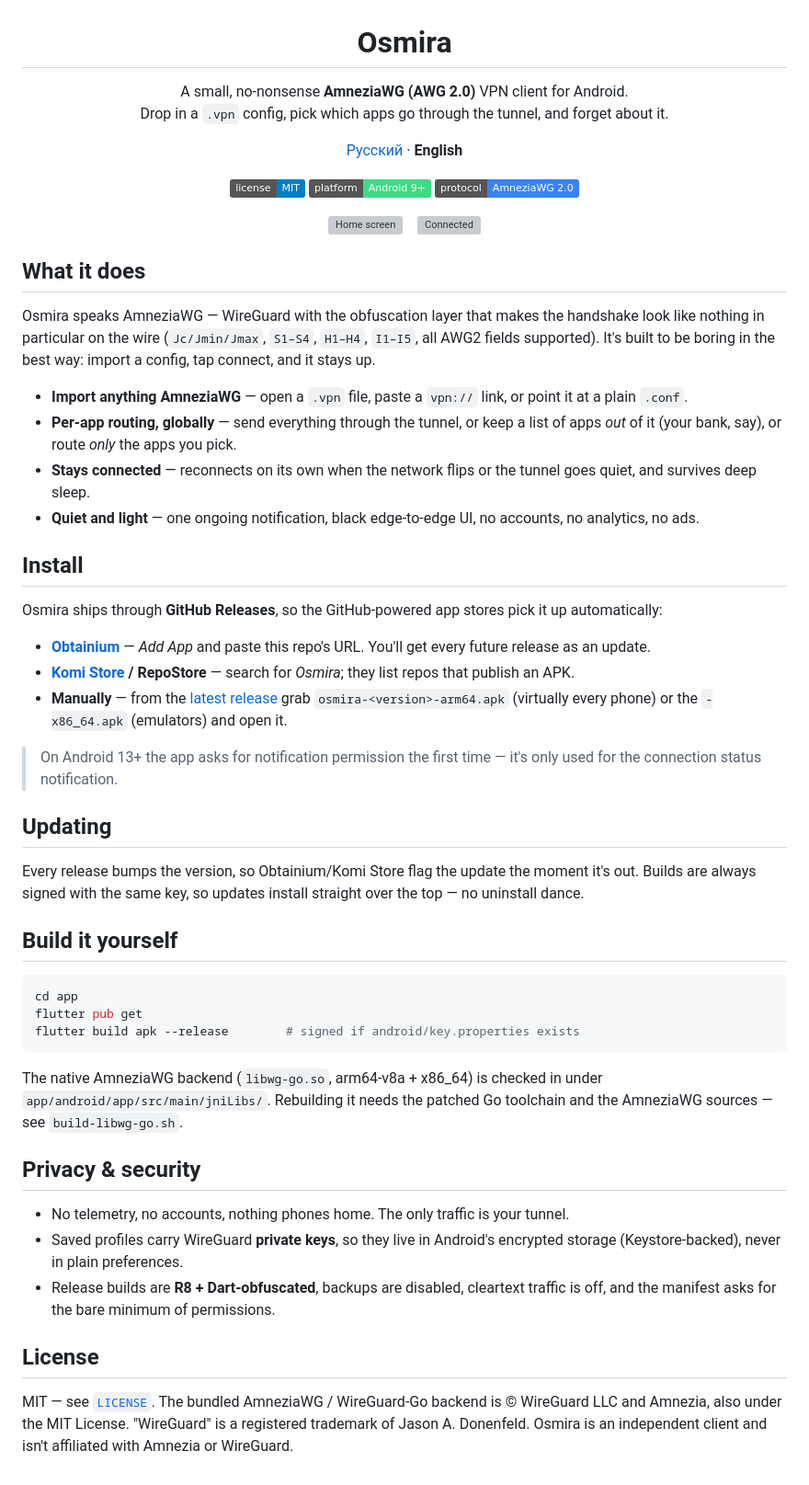
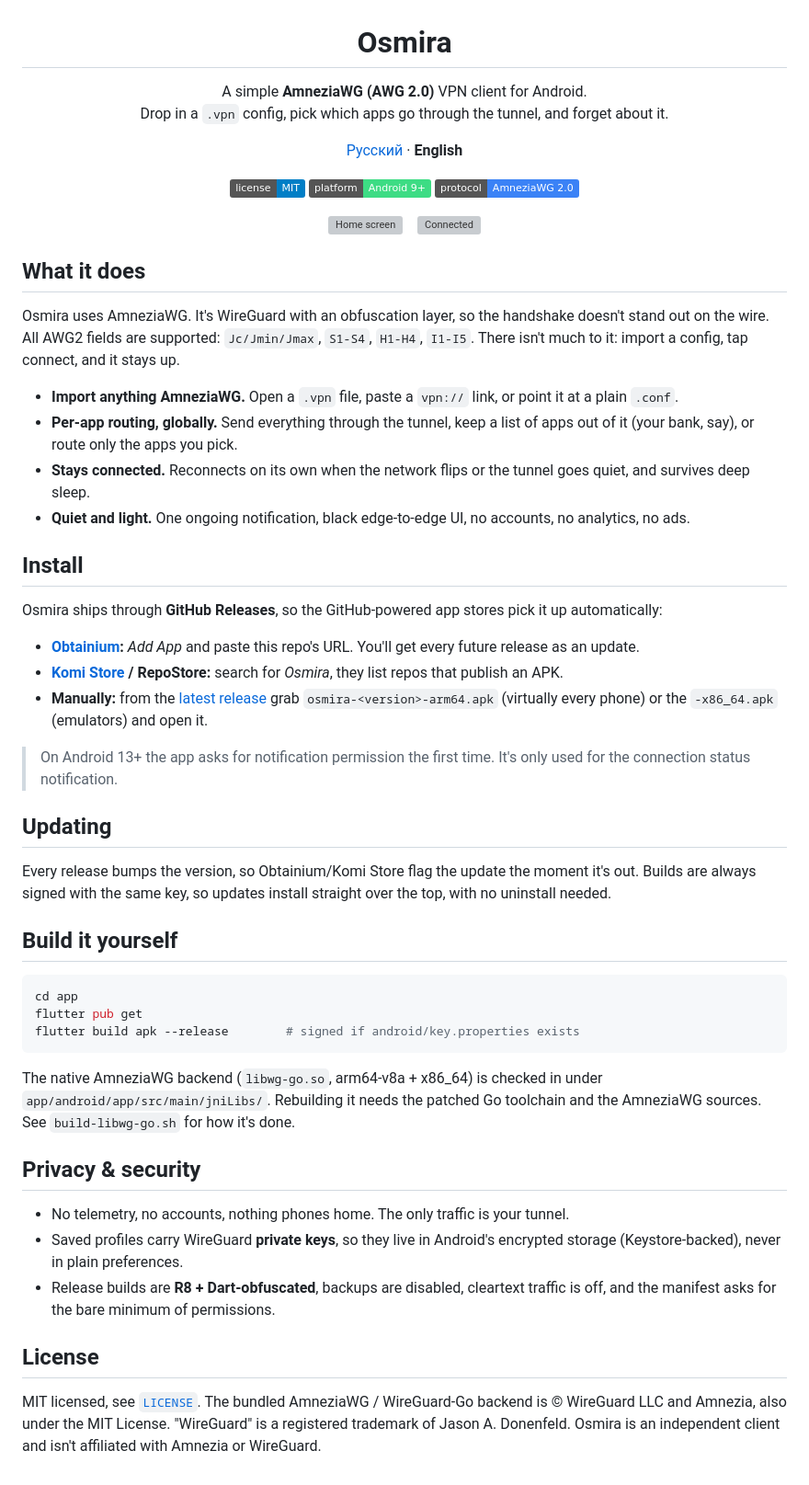
Before and after one commit to alex90132/Osmira, a Markdown page: README.en.md, the part around the change. Shown at 92% size. Drawn GitHub-style; badges without logos; grey boxes are pictures that could not be loaded.

Commit message:
docs: plainer README wording, drop em/en dashes, simplify tagline

```diff
--- a/README.en.md
+++ b/README.en.md
@@ -1,7 +1,7 @@
 <h1 align="center">Osmira</h1>
 
 <p align="center">
-  A small, no-nonsense <b>AmneziaWG (AWG 2.0)</b> VPN client for Android.<br/>
+  A simple <b>AmneziaWG (AWG 2.0)</b> VPN client for Android.<br/>
   Drop in a <code>.vpn</code> config, pick which apps go through the tunnel, and forget about it.
 </p>
 
@@ -24,18 +24,18 @@
 
 ## What it does
 
-Osmira speaks AmneziaWG — WireGuard with the obfuscation layer that makes the
-handshake look like nothing in particular on the wire (`Jc/Jmin/Jmax`,
-`S1–S4`, `H1–H4`, `I1–I5`, all AWG2 fields supported). It's built to be boring
-in the best way: import a config, tap connect, and it stays up.
+Osmira uses AmneziaWG. It's WireGuard with an obfuscation layer, so the
+handshake doesn't stand out on the wire. All AWG2 fields are supported:
+`Jc/Jmin/Jmax`, `S1-S4`, `H1-H4`, `I1-I5`. There isn't much to it: import a
+config, tap connect, and it stays up.
 
-- **Import anything AmneziaWG** — open a `.vpn` file, paste a `vpn://` link, or
+- **Import anything AmneziaWG.** Open a `.vpn` file, paste a `vpn://` link, or
   point it at a plain `.conf`.
-- **Per-app routing, globally** — send everything through the tunnel, or keep a
-  list of apps *out* of it (your bank, say), or route *only* the apps you pick.
-- **Stays connected** — reconnects on its own when the network flips or the
+- **Per-app routing, globally.** Send everything through the tunnel, keep a
+  list of apps out of it (your bank, say), or route only the apps you pick.
+- **Stays connected.** Reconnects on its own when the network flips or the
   tunnel goes quiet, and survives deep sleep.
-- **Quiet and light** — one ongoing notification, black edge-to-edge UI, no
+- **Quiet and light.** One ongoing notification, black edge-to-edge UI, no
   accounts, no analytics, no ads.
 
 ## Install
@@ -43,22 +43,22 @@ in the best way: import a config, tap connect, and it stays up.
 Osmira ships through **GitHub Releases**, so the GitHub-powered app stores pick
 it up automatically:
 
-- **[Obtainium](https://github.com/ImranR98/Obtainium)** — *Add App* and paste
+- **[Obtainium](https://github.com/ImranR98/Obtainium):** *Add App* and paste
   this repo's URL. You'll get every future release as an update.
-- **[Komi Store](https://www.komistore.app) / RepoStore** — search for
-  *Osmira*; they list repos that publish an APK.
-- **Manually** — from the [latest release](../../releases/latest) grab
+- **[Komi Store](https://www.komistore.app) / RepoStore:** search for *Osmira*,
+  they list repos that publish an APK.
+- **Manually:** from the [latest release](../../releases/latest) grab
   `osmira-<version>-arm64.apk` (virtually every phone) or the `-x86_64.apk`
   (emulators) and open it.
 
-> On Android 13+ the app asks for notification permission the first time — it's
+> On Android 13+ the app asks for notification permission the first time. It's
 > only used for the connection status notification.
 
 ## Updating
 
 Every release bumps the version, so Obtainium/Komi Store flag the update the
 moment it's out. Builds are always signed with the same key, so updates install
-straight over the top — no uninstall dance.
+straight over the top, with no uninstall needed.
 
 ## Build it yourself
 
@@ -70,7 +70,7 @@ flutter build apk --release        # signed if android/key.properties exists
 
 The native AmneziaWG backend (`libwg-go.so`, arm64-v8a + x86_64) is checked in
 under `app/android/app/src/main/jniLibs/`. Rebuilding it needs the patched Go
-toolchain and the AmneziaWG sources — see `build-libwg-go.sh`.
+toolchain and the AmneziaWG sources. See `build-libwg-go.sh` for how it's done.
 
 ## Privacy & security
 
@@ -83,7 +83,7 @@ toolchain and the AmneziaWG sources — see `build-libwg-go.sh`.
 
 ## License
 
-MIT — see [`LICENSE`](LICENSE). The bundled AmneziaWG / WireGuard-Go backend is
-© WireGuard LLC and Amnezia, also under the MIT License. "WireGuard" is a
-registered trademark of Jason A. Donenfeld. Osmira is an independent client and
-isn't affiliated with Amnezia or WireGuard.
+MIT licensed, see [`LICENSE`](LICENSE). The bundled AmneziaWG / WireGuard-Go
+backend is © WireGuard LLC and Amnezia, also under the MIT License. "WireGuard"
+is a registered trademark of Jason A. Donenfeld. Osmira is an independent client
+and isn't affiliated with Amnezia or WireGuard.
```
Also changed, not shown: README.md (+25 -24 lines).
